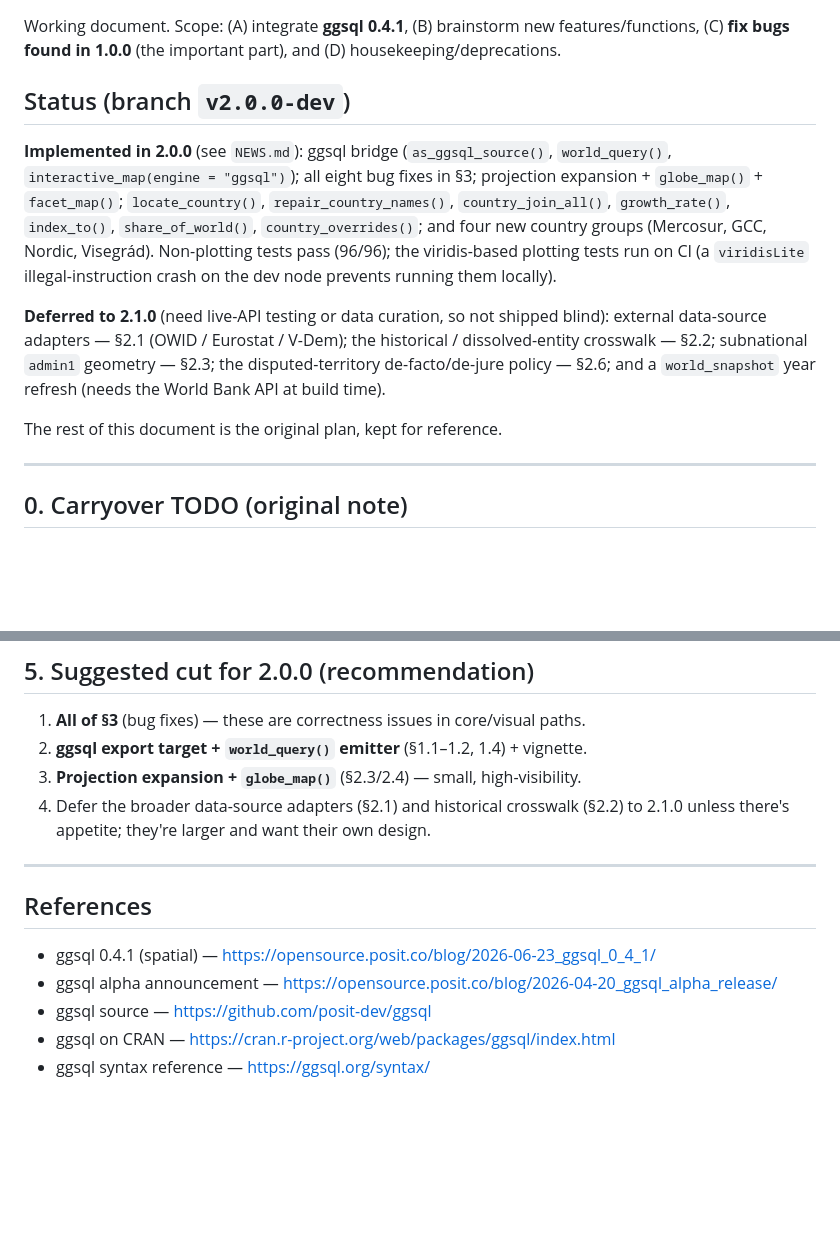
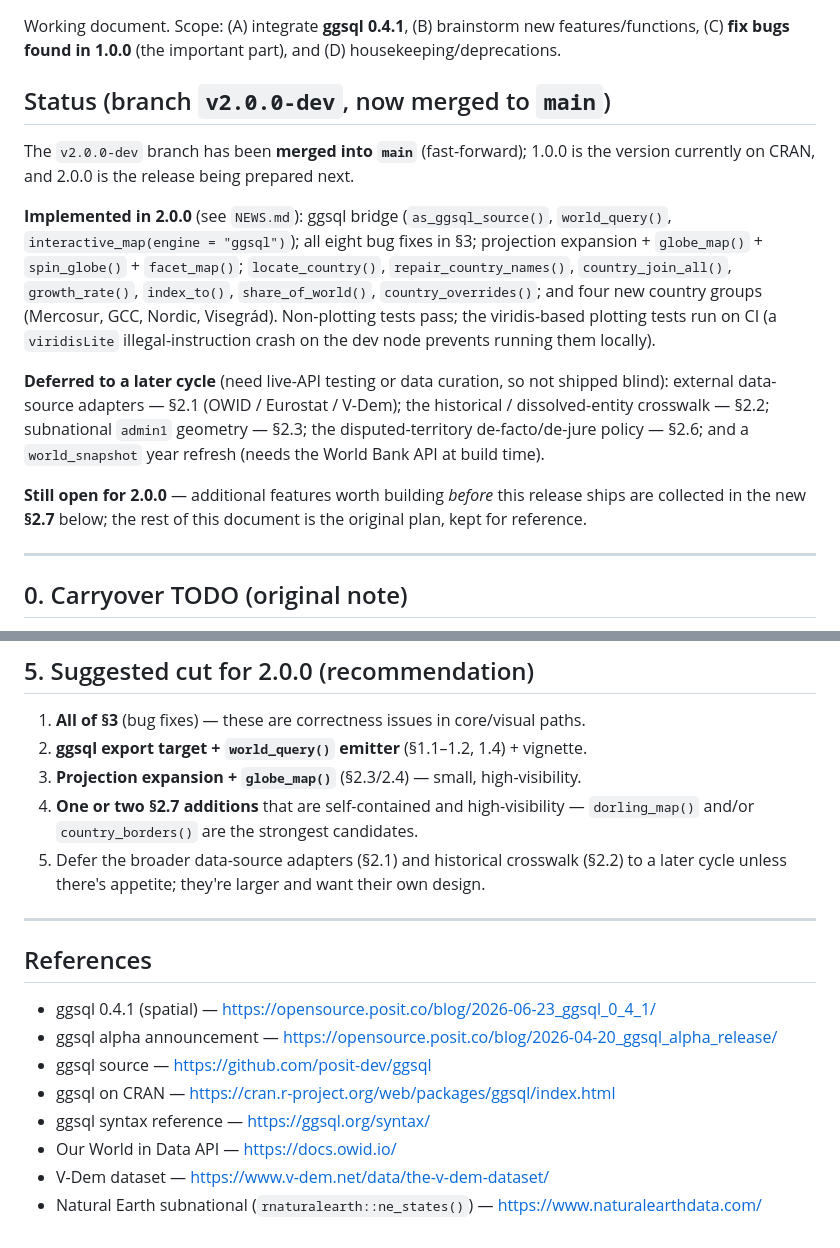
Before and after one commit to PursuitOfDataScience/worlddatajoin, a Markdown page: next_release.md, 2 parts joined by grey strips. Drawn GitHub-style; blank space fills up the shorter version.

```diff
--- a/next_release.md
+++ b/next_release.md
@@ -4,24 +4,29 @@ Working document. Scope: (A) integrate **ggsql 0.4.1**, (B) brainstorm new
 features/functions, (C) **fix bugs found in 1.0.0** (the important part), and
 (D) housekeeping/deprecations.
 
-## Status (branch `v2.0.0-dev`)
+## Status (branch `v2.0.0-dev`, now merged to `main`)
+
+The `v2.0.0-dev` branch has been **merged into `main`** (fast-forward); 1.0.0 is
+the version currently on CRAN, and 2.0.0 is the release being prepared next.
 
 **Implemented in 2.0.0** (see `NEWS.md`): ggsql bridge (`as_ggsql_source()`,
 `world_query()`, `interactive_map(engine = "ggsql")`); all eight bug fixes in §3;
-projection expansion + `globe_map()` + `facet_map()`; `locate_country()`,
-`repair_country_names()`, `country_join_all()`, `growth_rate()`, `index_to()`,
-`share_of_world()`, `country_overrides()`; and four new country groups
-(Mercosur, GCC, Nordic, Visegrád). Non-plotting tests pass (96/96); the
-viridis-based plotting tests run on CI (a `viridisLite` illegal-instruction
-crash on the dev node prevents running them locally).
+projection expansion + `globe_map()` + `spin_globe()` + `facet_map()`;
+`locate_country()`, `repair_country_names()`, `country_join_all()`,
+`growth_rate()`, `index_to()`, `share_of_world()`, `country_overrides()`; and
+four new country groups (Mercosur, GCC, Nordic, Visegrád). Non-plotting tests
+pass; the viridis-based plotting tests run on CI (a `viridisLite`
+illegal-instruction crash on the dev node prevents running them locally).
 
-**Deferred to 2.1.0** (need live-API testing or data curation, so not shipped
-blind): external data-source adapters — §2.1 (OWID / Eurostat / V-Dem); the
-historical / dissolved-entity crosswalk — §2.2; subnational `admin1` geometry —
-§2.3; the disputed-territory de-facto/de-jure policy — §2.6; and a
+**Deferred to a later cycle** (need live-API testing or data curation, so not
+shipped blind): external data-source adapters — §2.1 (OWID / Eurostat / V-Dem);
+the historical / dissolved-entity crosswalk — §2.2; subnational `admin1`
+geometry — §2.3; the disputed-territory de-facto/de-jure policy — §2.6; and a
 `world_snapshot` year refresh (needs the World Bank API at build time).
 
-The rest of this document is the original plan, kept for reference.
+**Still open for 2.0.0** — additional features worth building *before* this
+release ships are collected in the new **§2.7** below; the rest of this document
+is the original plan, kept for reference.
 
 ---
 
@@ -327,8 +395,11 @@ Not a bug, but a polish item: add a `country_overrides()` alias (+ keep
 1. **All of §3** (bug fixes) — these are correctness issues in core/visual paths.
 2. **ggsql export target + `world_query()` emitter** (§1.1–1.2, 1.4) + vignette.
 3. **Projection expansion + `globe_map()`** (§2.3/2.4) — small, high-visibility.
-4. Defer the broader data-source adapters (§2.1) and historical crosswalk (§2.2)
-   to 2.1.0 unless there's appetite; they're larger and want their own design.
+4. **One or two §2.7 additions** that are self-contained and high-visibility —
+   `dorling_map()` and/or `country_borders()` are the strongest candidates.
+5. Defer the broader data-source adapters (§2.1) and historical crosswalk (§2.2)
+   to a later cycle unless there's appetite; they're larger and want their own
+   design.
 
 ---
 
@@ -339,3 +410,6 @@ Not a bug, but a polish item: add a `country_overrides()` alias (+ keep
 - ggsql source — <https://github.com/posit-dev/ggsql>
 - ggsql on CRAN — <https://cran.r-project.org/web/packages/ggsql/index.html>
 - ggsql syntax reference — <https://ggsql.org/syntax/>
+- Our World in Data API — <https://docs.owid.io/>
+- V-Dem dataset — <https://www.v-dem.net/data/the-v-dem-dataset/>
+- Natural Earth subnational (`rnaturalearth::ne_states()`) — <https://www.naturalearthdata.com/>
```
Also changed, not shown: other parts of next_release.md (+63 -0 lines).
